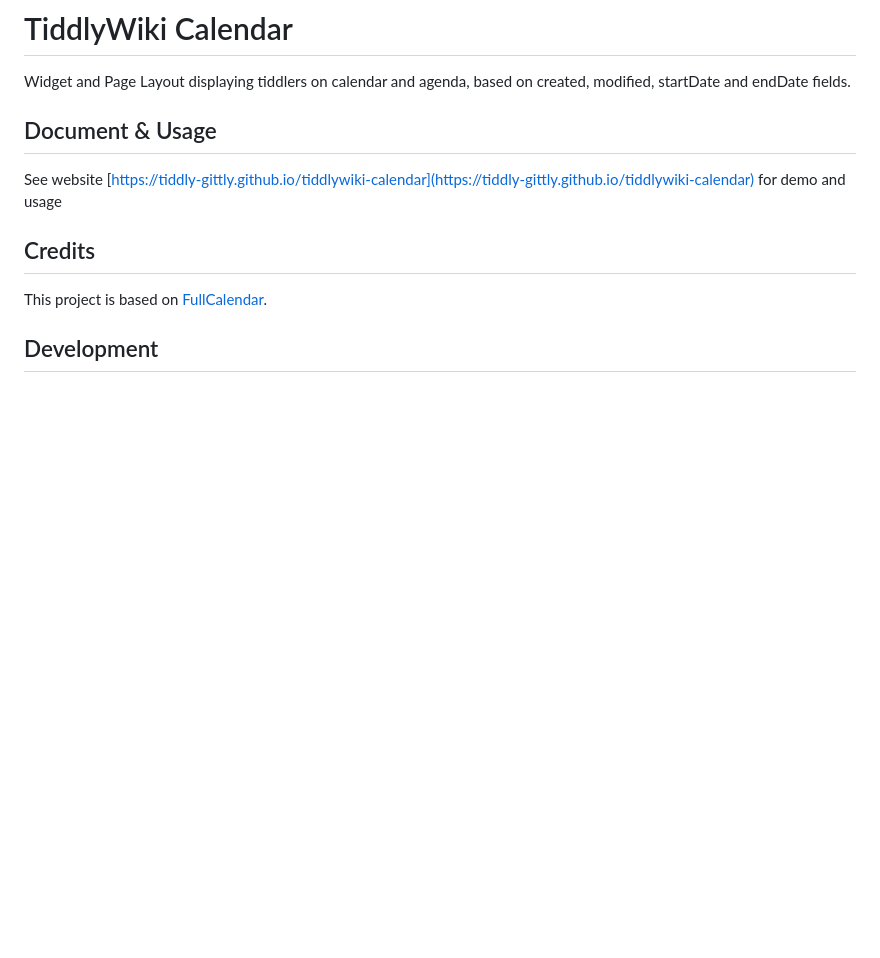
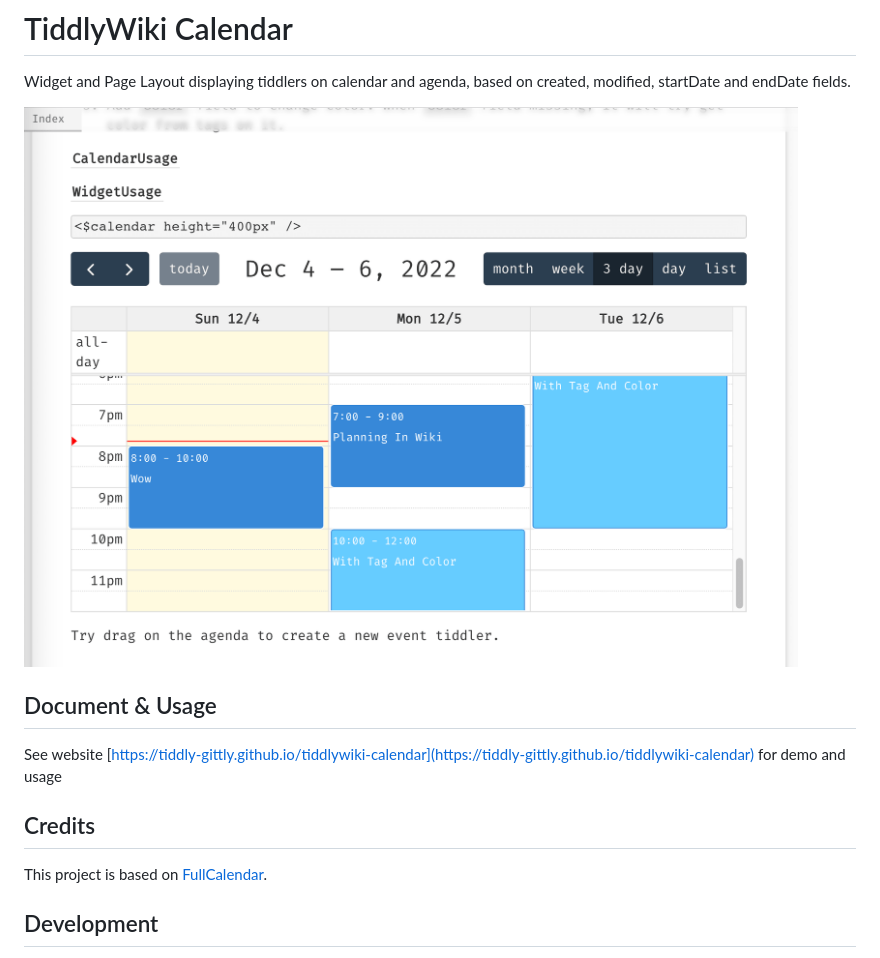
Before and after one commit to tiddly-gittly/tiddlywiki-calendar, a Markdown page: README.md, the part around the change. GitHub-like rendering; pictures changed too: screenshots/demosite.png (added); blank space fills up the shorter version.

Commit message:
docs: add screenshot

```diff
--- a/README.md
+++ b/README.md
@@ -1,6 +1,8 @@
 # TiddlyWiki Calendar
 
 Widget and Page Layout displaying tiddlers on calendar and agenda, based on created, modified, startDate and endDate fields.
+
+![screenshot](screenshots/demosite.png)
 
 ## Document & Usage
 
```
